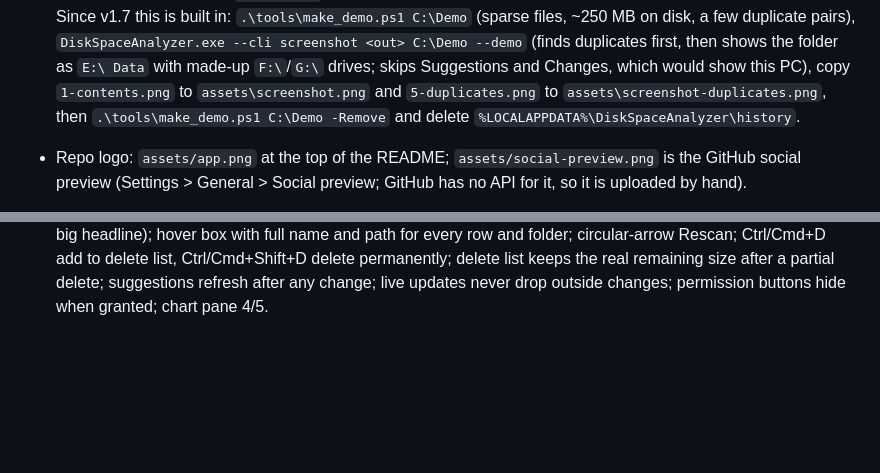
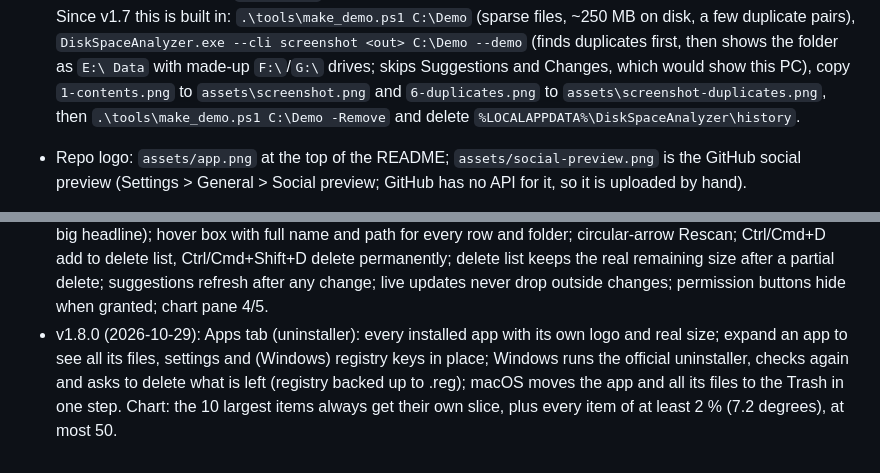
Before and after one commit to sphrd/SpacePie, a Markdown page: APP_NOTES.md, 2 parts joined by grey strips. Drawn GitHub-style; blank space fills up the shorter version.

```diff
--- a/APP_NOTES.md
+++ b/APP_NOTES.md
@@ -282,7 +282,7 @@ patterns (Part 3) are applied through the WinForms mapping below.
   Since v1.7 this is built in: `.\tools\make_demo.ps1 C:\Demo` (sparse files, ~250 MB on disk, a few duplicate pairs),
   `DiskSpaceAnalyzer.exe --cli screenshot <out> C:\Demo --demo` (finds duplicates first, then shows the folder as
   `E:\ Data` with made-up `F:\`/`G:\` drives; skips Suggestions and Changes, which would show this PC), copy
-  `1-contents.png` to `assets\screenshot.png` and `5-duplicates.png` to `assets\screenshot-duplicates.png`, then
+  `1-contents.png` to `assets\screenshot.png` and `6-duplicates.png` to `assets\screenshot-duplicates.png`, then
   `.\tools\make_demo.ps1 C:\Demo -Remove` and delete `%LOCALAPPDATA%\DiskSpaceAnalyzer\history`.
 - Repo logo: `assets/app.png` at the top of the README; `assets/social-preview.png` is the GitHub social preview
   (Settings > General > Social preview; GitHub has no API for it, so it is uploaded by hand).
@@ -430,3 +430,7 @@ patterns (Part 3) are applied through the WinForms mapping below.
   hover box with full name and path for every row and folder; circular-arrow Rescan; Ctrl/Cmd+D add to delete list,
   Ctrl/Cmd+Shift+D delete permanently; delete list keeps the real remaining size after a partial delete; suggestions refresh
   after any change; live updates never drop outside changes; permission buttons hide when granted; chart pane 4/5.
+- v1.8.0 (2026-10-29): Apps tab (uninstaller): every installed app with its own logo and real size; expand an app to see all
+  its files, settings and (Windows) registry keys in place; Windows runs the official uninstaller, checks again and asks to delete
+  what is left (registry backed up to .reg); macOS moves the app and all its files to the Trash in one step. Chart: the 10
+  largest items always get their own slice, plus every item of at least 2 % (7.2 degrees), at most 50.
```
Also changed, not shown: README.md (+19 -14 lines), assets/screenshot-duplicates.png, assets/screenshot.png, 2 other files.
